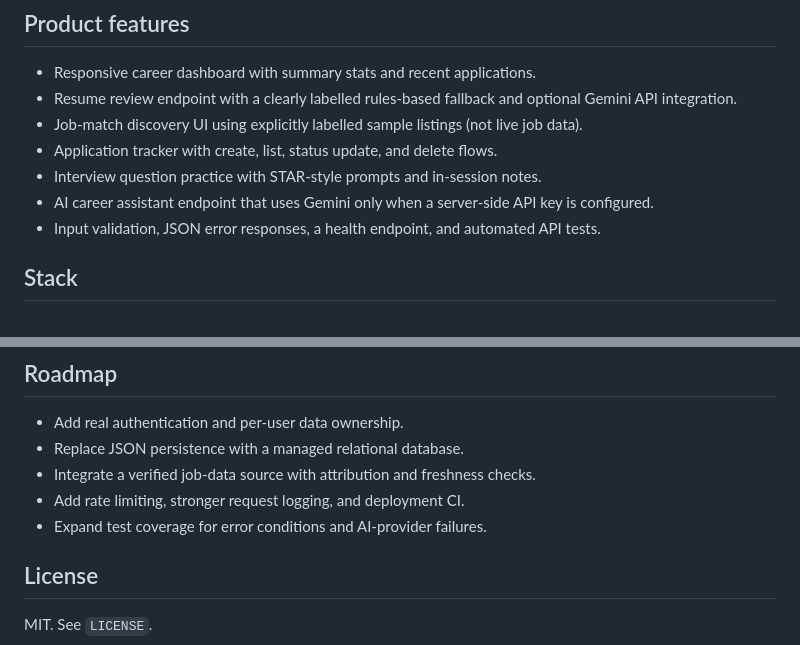
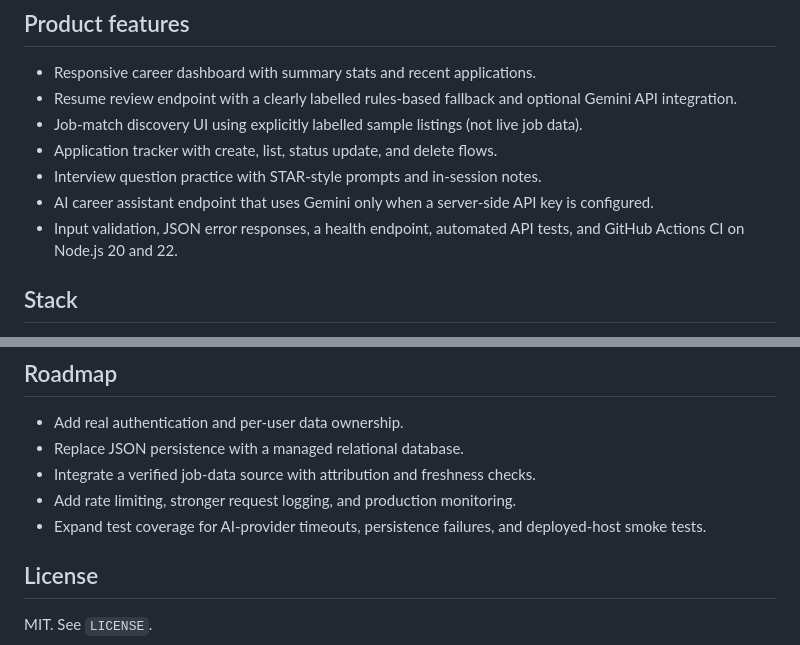
Before and after one commit to Emmy1-tech/ai-career-copilot, a Markdown page: README.md, 2 parts joined by grey strips. Drawn GitHub-style.

Commit message:
Refresh README for CI and expanded API tests

```diff
--- a/README.md
+++ b/README.md
@@ -10,7 +10,7 @@ AI Career Copilot is a portfolio-quality full-stack career companion for job see
 - Application tracker with create, list, status update, and delete flows.
 - Interview question practice with STAR-style prompts and in-session notes.
 - AI career assistant endpoint that uses Gemini only when a server-side API key is configured.
-- Input validation, JSON error responses, a health endpoint, and automated API tests.
+- Input validation, JSON error responses, a health endpoint, automated API tests, and GitHub Actions CI on Node.js 20 and 22.
 
 ## Stack
 
@@ -100,8 +100,8 @@ The repository can run on a Node.js host that supports a persistent filesystem,
 - Add real authentication and per-user data ownership.
 - Replace JSON persistence with a managed relational database.
 - Integrate a verified job-data source with attribution and freshness checks.
-- Add rate limiting, stronger request logging, and deployment CI.
-- Expand test coverage for error conditions and AI-provider failures.
+- Add rate limiting, stronger request logging, and production monitoring.
+- Expand test coverage for AI-provider timeouts, persistence failures, and deployed-host smoke tests.
 
 ## License
 
```
